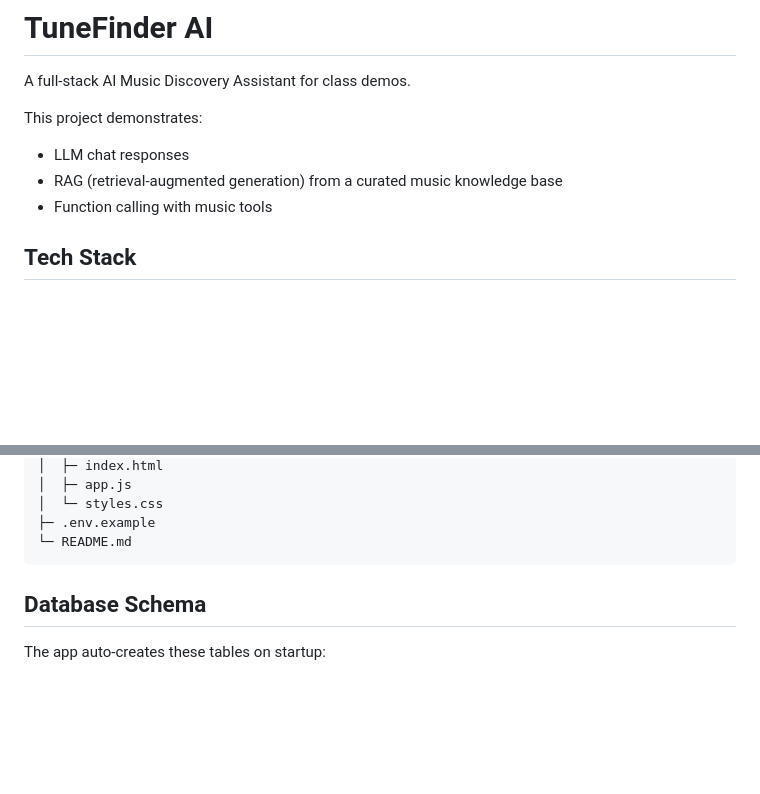
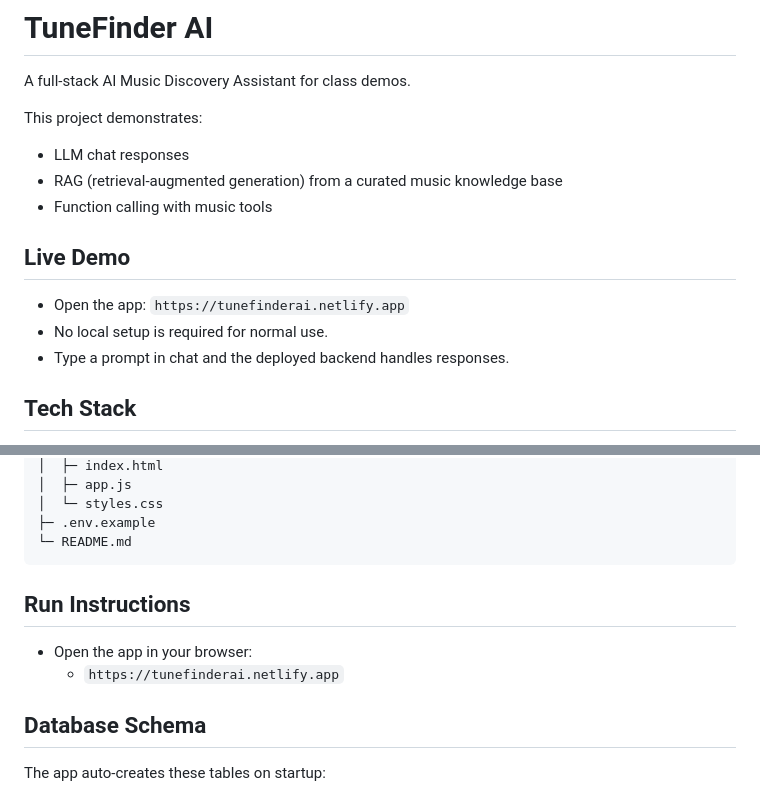
Before and after one commit to UAMIS221-321/mis-321-pa3-dkwerdel, a Markdown page: README.md, 2 parts joined by grey strips. Drawn GitHub-style; blank space fills up the shorter version.

Commit message:
Finished

````diff
--- a/README.md
+++ b/README.md
@@ -6,6 +6,12 @@ This project demonstrates:
 - LLM chat responses
 - RAG (retrieval-augmented generation) from a curated music knowledge base
 - Function calling with music tools
+
+## Live Demo
+
+- Open the app: `https://tunefinderai.netlify.app`
+- No local setup is required for normal use.
+- Type a prompt in chat and the deployed backend handles responses.
 
 ## Tech Stack
 
@@ -40,6 +46,11 @@ This project demonstrates:
 ├─ .env.example
 └─ README.md
 ```
+
+## Run Instructions
+
+- Open the app in your browser:
+  - `https://tunefinderai.netlify.app`
 
 ## Database Schema
 
````
